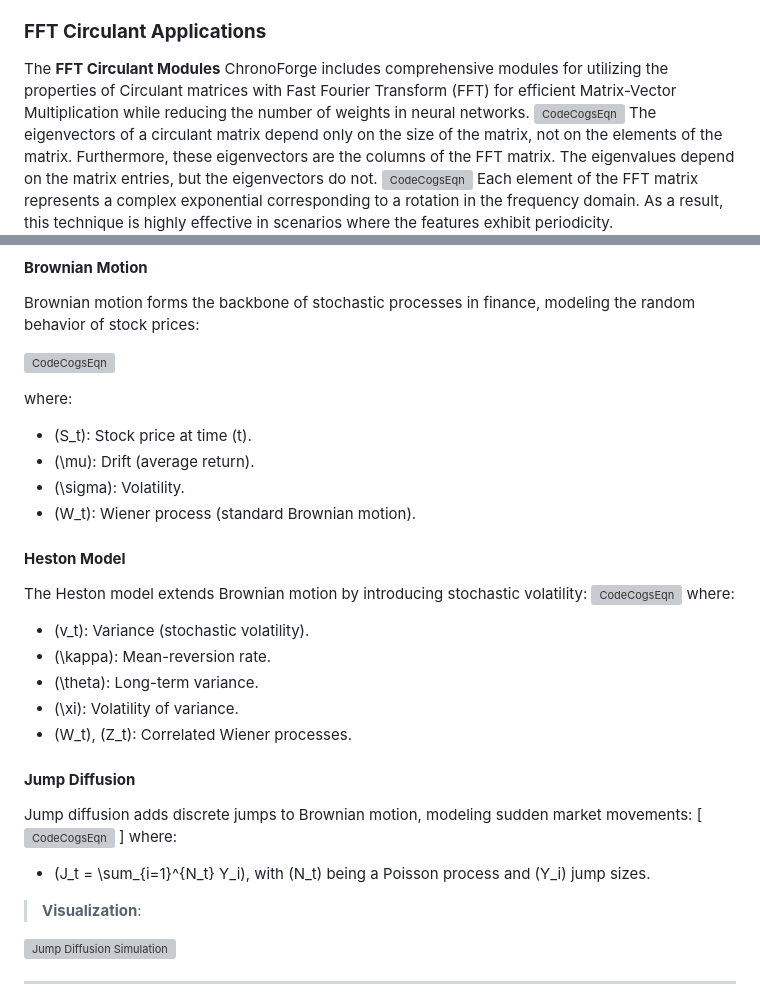
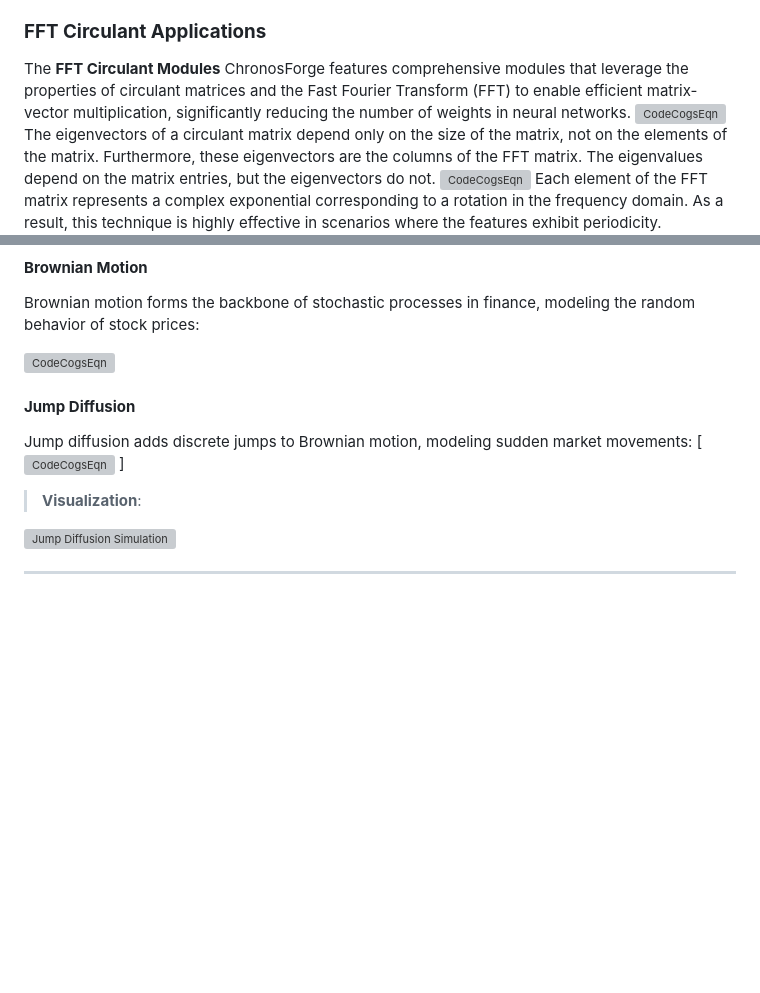
Before and after one commit to josephmargaryan/quantbayes, a Markdown page: README.md, 2 parts joined by grey strips. Rendered like a GitHub page; blank space fills up the shorter version; grey boxes are pictures that could not be loaded.

```diff
--- a/README.md
+++ b/README.md
@@ -39,7 +39,7 @@ ChronosForge includes a variety of modules and algorithms spanning multiple disc
 - **Reinforcement Learning**: Optimize decision-making in dynamic environments.
 
 ### **FFT Circulant Applications**
-The **FFT Circulant Modules** ChronoForge includes comprehensive modules for utilizing the properties of Circulant matrices with Fast Fourier Transform (FFT) for efficient Matrix-Vector Multiplication while reducing the number of weights in neural networks.
+The **FFT Circulant Modules** ChronosForge features comprehensive modules that leverage the properties of circulant matrices and the Fast Fourier Transform (FFT) to enable efficient matrix-vector multiplication, significantly reducing the number of weights in neural networks.
 ![CodeCogsEqn](https://github.com/user-attachments/assets/20b050c3-0207-4f0b-aed3-2f52ab55dc61)
 The eigenvectors of a circulant matrix depend only on the size of the matrix, not on the elements of the matrix. Furthermore, these eigenvectors are the columns of the FFT matrix. The eigenvalues depend on the matrix entries, but the eigenvectors do not.
 ![CodeCogsEqn](https://github.com/user-attachments/assets/07c0c15d-5027-4899-8732-4e56a309542c)
@@ -82,29 +82,13 @@ Brownian motion forms the backbone of stochastic processes in finance, modeling
 
 ![CodeCogsEqn](https://github.com/user-attachments/assets/19ba8d69-d7c0-47e9-b9b6-c0a9b799bd68)
 
-where:
-- \(S_t\): Stock price at time \(t\).
-- \(\mu\): Drift (average return).
-- \(\sigma\): Volatility.
-- \(W_t\): Wiener process (standard Brownian motion).
 
-#### **Heston Model**
-The Heston model extends Brownian motion by introducing stochastic volatility:
-![CodeCogsEqn](https://github.com/user-attachments/assets/cb49ab9e-5946-46e8-8581-5aff76025242)
-where:
-- \(v_t\): Variance (stochastic volatility).
-- \(\kappa\): Mean-reversion rate.
-- \(\theta\): Long-term variance.
-- \(\xi\): Volatility of variance.
-- \(W_t\), \(Z_t\): Correlated Wiener processes.
 
 #### **Jump Diffusion**
 Jump diffusion adds discrete jumps to Brownian motion, modeling sudden market movements:
 \[
 ![CodeCogsEqn](https://github.com/user-attachments/assets/309650d1-a11d-4139-b3c0-6f5b2c58a9a3)
 \]
-where:
-- \(J_t = \sum_{i=1}^{N_t} Y_i\), with \(N_t\) being a Poisson process and \(Y_i\) jump sizes.
 
 > **Visualization**:
 
```
